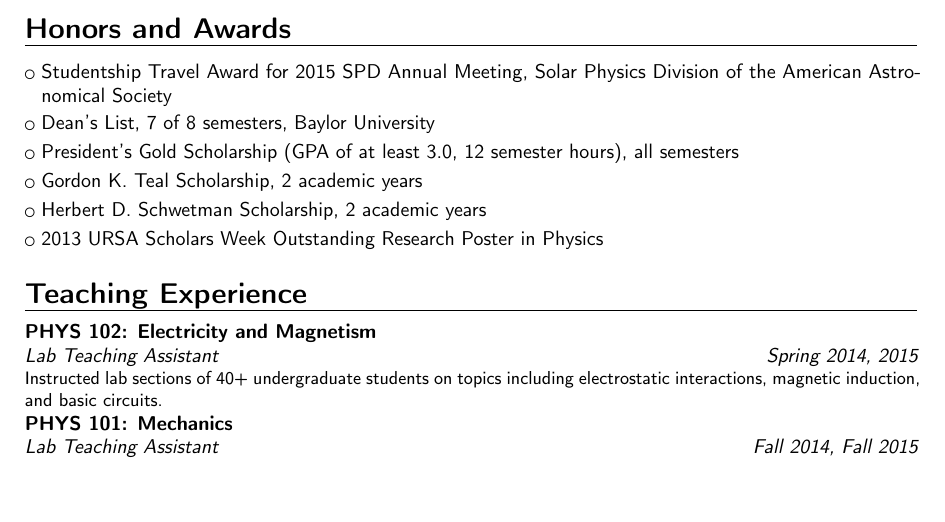
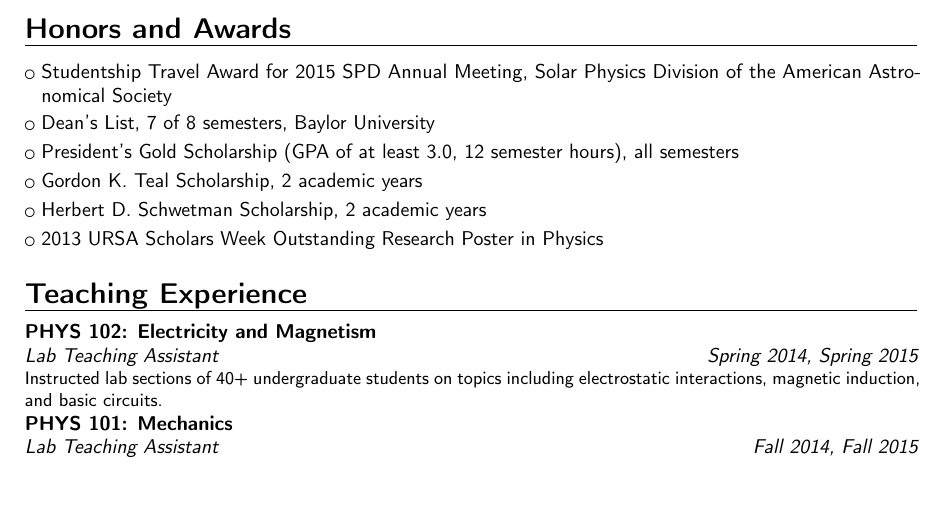
Before and after one commit to zakaria1193/resume, a LaTeX CV (barnesW_CV.tex): part of page 2 of 3, cut so that both start at the same text. Compiled offline with pdfLaTeX.

Commit message:
small date fix in teaching section

```diff
--- a/barnesW_CV.tex
+++ b/barnesW_CV.tex
@@ -121,7 +121,7 @@ Broadly, my research interests are in solar physics, specifically in the numeric
 \cvlistitem{2013 URSA Scholars Week Outstanding Research Poster in Physics}
 %
 \section{Teaching Experience}
-\cventry{Spring 2014, 2015}{Lab Teaching Assistant}{PHYS 102: Electricity and Magnetism}{}{}{Instructed lab sections of 40+ undergraduate students on topics including electrostatic interactions, magnetic induction, and basic circuits.}
+\cventry{Spring 2014, Spring 2015}{Lab Teaching Assistant}{PHYS 102: Electricity and Magnetism}{}{}{Instructed lab sections of 40+ undergraduate students on topics including electrostatic interactions, magnetic induction, and basic circuits.}
 \cventry{Fall 2014, Fall 2015}{Lab Teaching Assistant}{PHYS 101: Mechanics}{}{}{Instructed lab sections of 40+ undergraduate students on topics including kinematics, collisions, and simple harmonic motion.}
 %
 \section{Societies and Associations}
```
Also changed, not shown: barnesW_CV.pdf.
